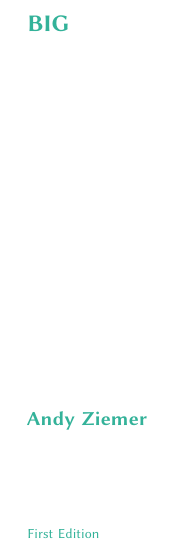
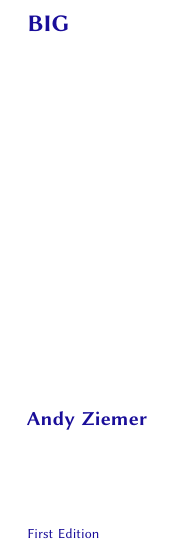
Before and after one commit to TZiemer16/GitTex, a LaTeX book (big.tex, which reads structure_big.tex): part of page 1 of 15, cut so that both start at the same text. Compiled offline with pdfLaTeX.

Commit message:
Updated structure and chapters for BIG

```diff
--- a/big.tex
+++ b/big.tex
@@ -20,7 +20,7 @@
 %----------------------------------------------------------------------------------------
 
 
-\documentclass[oneside,40pt]{memoir} % Font size
+\documentclass[oneside,50pt]{memoir} % Font size
 
 \input{structure_big.tex}
 
--- a/structure_big.tex
+++ b/structure_big.tex
@@ -25,7 +25,7 @@
 \usepackage{microtype} % Improves character and word spacing
 
 \usepackage{tikz} % Required for drawing custom shapes
-\definecolor[named]{color01}{rgb}{.2,.7,.6} % Color used in the title page
+\definecolor[named]{color01}{rgb}{.1,.05,.6} % Color used in the title page
 \usepackage{wallpaper} % Required for setting background images (title page)
 
 \usepackage[unicode=true,bookmarks=true,bookmarksnumbered=false,bookmarksopen=false,breaklinks=false,pdfborder={0 0 1},backref=section,colorlinks=false]{hyperref} % PDF meta-information specification
@@ -60,7 +60,7 @@
 
 \makepagestyle{mio} % Define a new custom page style
 \setlength{\headwidth}{\textwidth} % Header the same width as the text
-\makeheadrule{mio}{\textwidth}{0.1mm} % Header rule height
+\makeheadrule{mio}{\textwidth}{0.5mm} % Header rule height
 \makeoddhead{mio}{\scriptsize{\theauthor\hskip.2cm\vrule\hskip.2cm\itshape{\thetitle}}}{}{} % Header specification
 \makeoddfoot{mio}{}{\scriptsize {\thepage \quad \vrule \quad \thelastpage}}{} % Footer specification
 \makeoddfoot{plain}{}{\footnotesize {\thepage}}{} % Pages of chapters  %%%%%%%%%%%%%%%%%%%% %  \quad \vrule \quad \thelastpage
```
Also changed, not shown: big.pdf, 1 other file.
